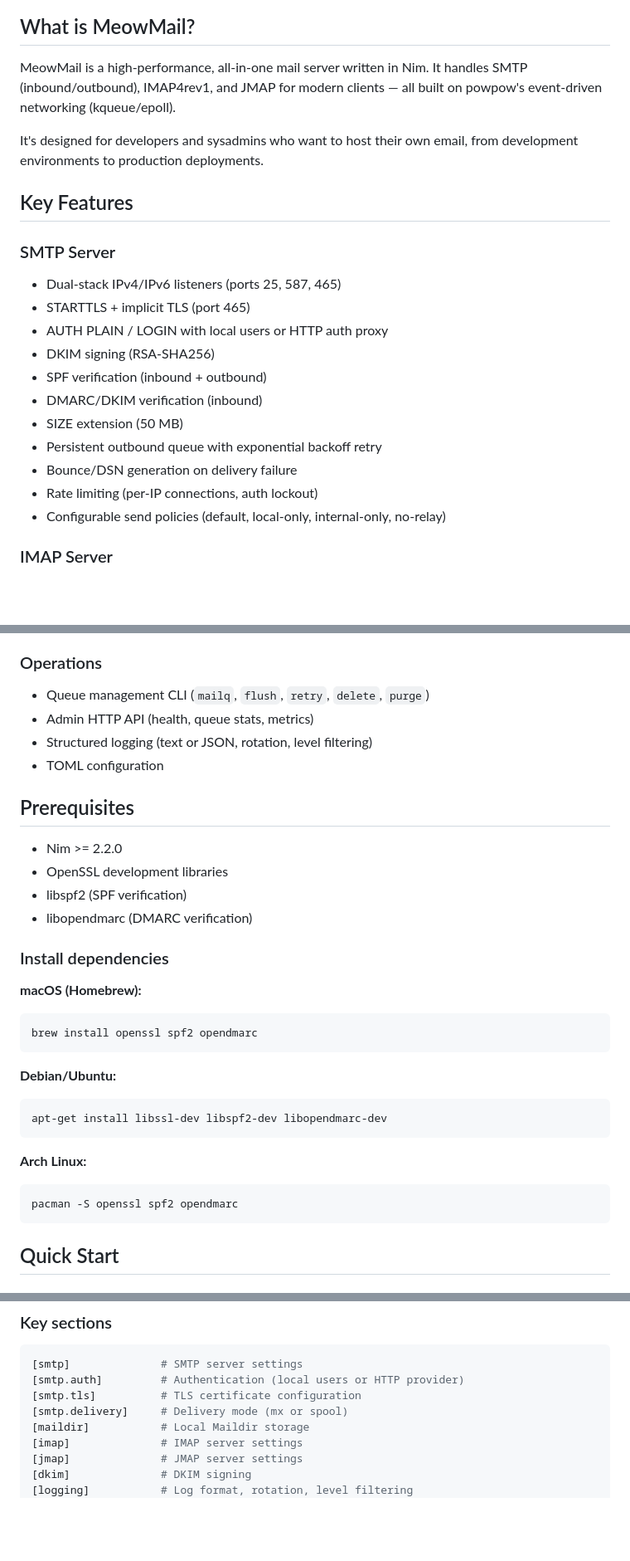
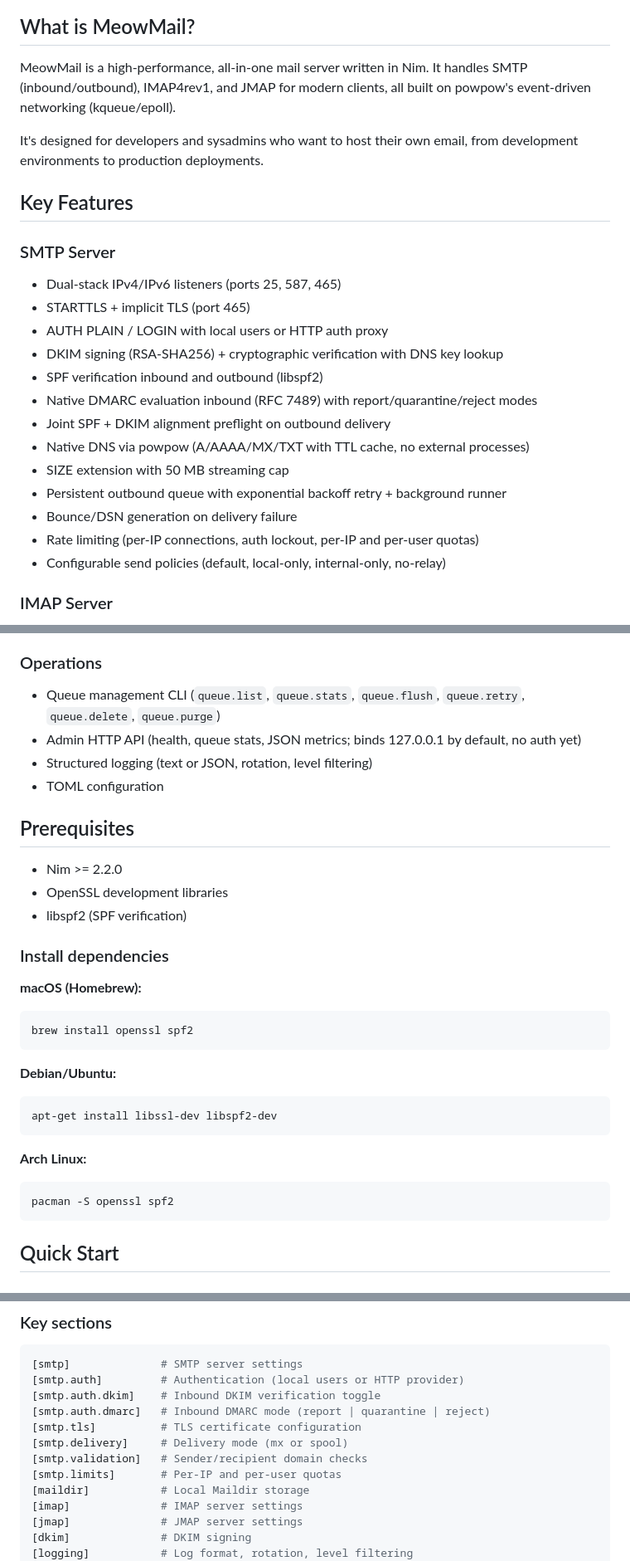
Before and after one commit to openpeeps/meowmail, a Markdown page: README.md, 3 parts joined by grey strips. Shown at 83% size. Drawn GitHub-style; blank space fills up the shorter version.

````diff
--- a/README.md
+++ b/README.md
@@ -15,7 +15,7 @@
 
 ## What is MeowMail?
 
-MeowMail is a high-performance, all-in-one mail server written in Nim. It handles SMTP (inbound/outbound), IMAP4rev1, and JMAP for modern clients — all built on powpow's event-driven networking (kqueue/epoll).
+MeowMail is a high-performance, all-in-one mail server written in Nim. It handles SMTP (inbound/outbound), IMAP4rev1, and JMAP for modern clients, all built on powpow's event-driven networking (kqueue/epoll).
 
 It's designed for developers and sysadmins who want to host their own email, from development environments to production deployments.
 
@@ -25,13 +25,15 @@ It's designed for developers and sysadmins who want to host their own email, fro
 - Dual-stack IPv4/IPv6 listeners (ports 25, 587, 465)
 - STARTTLS + implicit TLS (port 465)
 - AUTH PLAIN / LOGIN with local users or HTTP auth proxy
-- DKIM signing (RSA-SHA256)
-- SPF verification (inbound + outbound)
-- DMARC/DKIM verification (inbound)
-- SIZE extension (50 MB)
-- Persistent outbound queue with exponential backoff retry
+- DKIM signing (RSA-SHA256) + cryptographic verification with DNS key lookup
+- SPF verification inbound and outbound (libspf2)
+- Native DMARC evaluation inbound (RFC 7489) with report/quarantine/reject modes
+- Joint SPF + DKIM alignment preflight on outbound delivery
+- Native DNS via powpow (A/AAAA/MX/TXT with TTL cache, no external processes)
+- SIZE extension with 50 MB streaming cap
+- Persistent outbound queue with exponential backoff retry + background runner
 - Bounce/DSN generation on delivery failure
-- Rate limiting (per-IP connections, auth lockout)
+- Rate limiting (per-IP connections, auth lockout, per-IP and per-user quotas)
 - Configurable send policies (default, local-only, internal-only, no-relay)
 
 ### IMAP Server
@@ -54,8 +56,8 @@ It's designed for developers and sysadmins who want to host their own email, fro
 - Session discovery (`/.well-known/jmap`, `/jmap/session`)
 
 ### Operations
-- Queue management CLI (`mailq`, `flush`, `retry`, `delete`, `purge`)
-- Admin HTTP API (health, queue stats, metrics)
+- Queue management CLI (`queue.list`, `queue.stats`, `queue.flush`, `queue.retry`, `queue.delete`, `queue.purge`)
+- Admin HTTP API (health, queue stats, JSON metrics; binds 127.0.0.1 by default, no auth yet)
 - Structured logging (text or JSON, rotation, level filtering)
 - TOML configuration
 
@@ -64,23 +66,22 @@ It's designed for developers and sysadmins who want to host their own email, fro
 - Nim >= 2.2.0
 - OpenSSL development libraries
 - libspf2 (SPF verification)
-- libopendmarc (DMARC verification)
 
 ### Install dependencies
 
 **macOS (Homebrew):**
 ```bash
-brew install openssl spf2 opendmarc
+brew install openssl spf2
 ```
 
 **Debian/Ubuntu:**
 ```bash
-apt-get install libssl-dev libspf2-dev libopendmarc-dev
+apt-get install libssl-dev libspf2-dev
 ```
 
 **Arch Linux:**
 ```bash
-pacman -S openssl spf2 opendmarc
+pacman -S openssl spf2
 ```
 
 ## Quick Start
@@ -193,8 +206,12 @@ MeowMail uses TOML configuration. See `example/meowmail.config.toml` for all opt
 ```toml
 [smtp]              # SMTP server settings
 [smtp.auth]         # Authentication (local users or HTTP provider)
+[smtp.auth.dkim]    # Inbound DKIM verification toggle
+[smtp.auth.dmarc]   # Inbound DMARC mode (report | quarantine | reject)
 [smtp.tls]          # TLS certificate configuration
 [smtp.delivery]     # Delivery mode (mx or spool)
+[smtp.validation]   # Sender/recipient domain checks
+[smtp.limits]       # Per-IP and per-user quotas
 [maildir]           # Local Maildir storage
 [imap]              # IMAP server settings
 [jmap]              # JMAP server settings
````
Also changed, not shown: other parts of README.md (+37 -23 lines).
